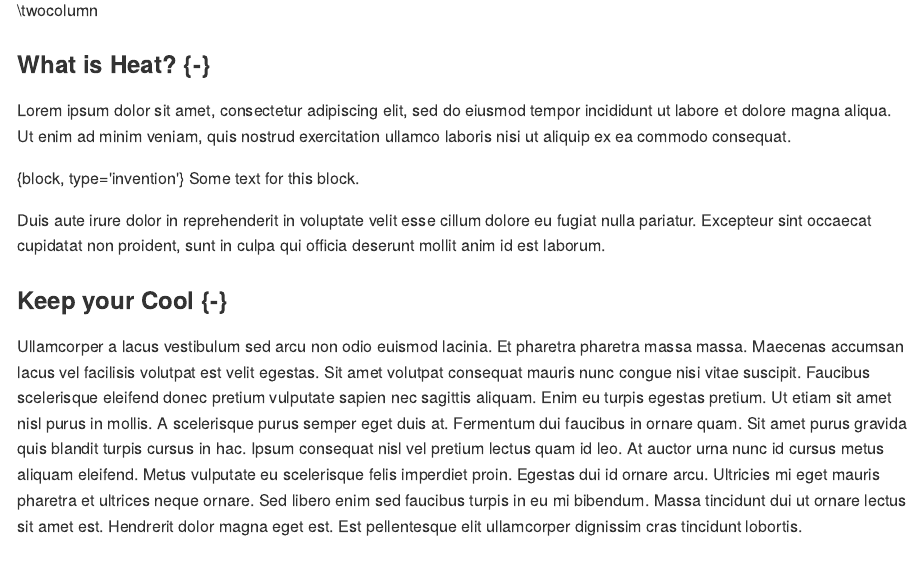
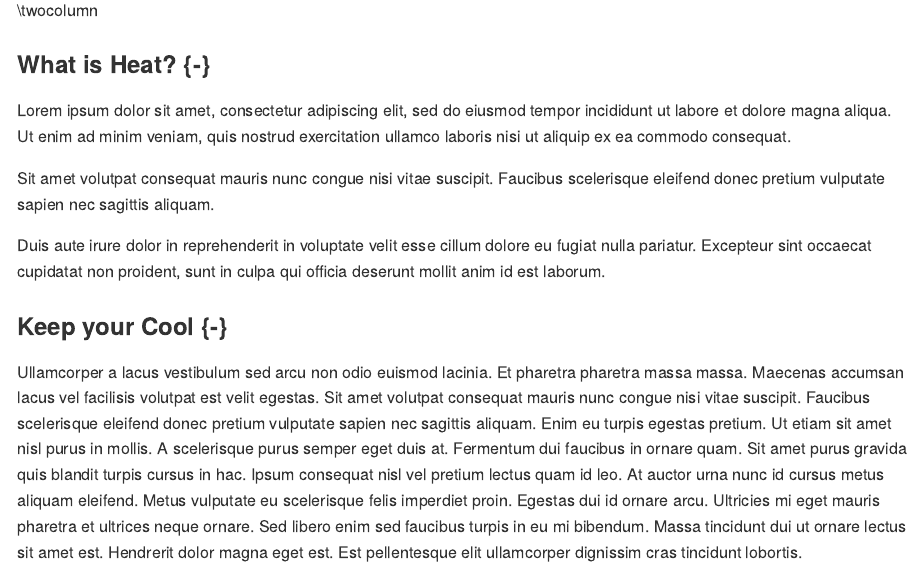
Before and after one commit to asantone/jv, an R Markdown document (chillOut.Rmd): the page in a window 1100 px wide, from 280 px down. The pictures show the output file docs/chillOut.md that the author committed with the source, drawn offline in the style of GitHub.

Commit message:
block update

````diff
--- a/chillOut.Rmd
+++ b/chillOut.Rmd
@@ -14,7 +14,9 @@ Educator Guide version
 ### What is Heat? {-}
 Lorem ipsum dolor sit amet, consectetur adipiscing elit, sed do eiusmod tempor incididunt ut labore et dolore magna aliqua. Ut enim ad minim veniam, quis nostrud exercitation ullamco laboris nisi ut aliquip ex ea commodo consequat.
 
-{block, type='invention'} Some text for this block.
+```{block, type='invention'}
+Sit amet volutpat consequat mauris nunc congue nisi vitae suscipit. Faucibus scelerisque eleifend donec pretium vulputate sapien nec sagittis aliquam.
+```
 
 Duis aute irure dolor in reprehenderit in voluptate velit esse cillum dolore eu fugiat nulla pariatur. Excepteur sint occaecat cupidatat non proident, sunt in culpa qui officia deserunt mollit anim id est laborum.
 
````
Also changed, not shown: docs/chillOut.md, docs/search_index.json, 1 other file.
